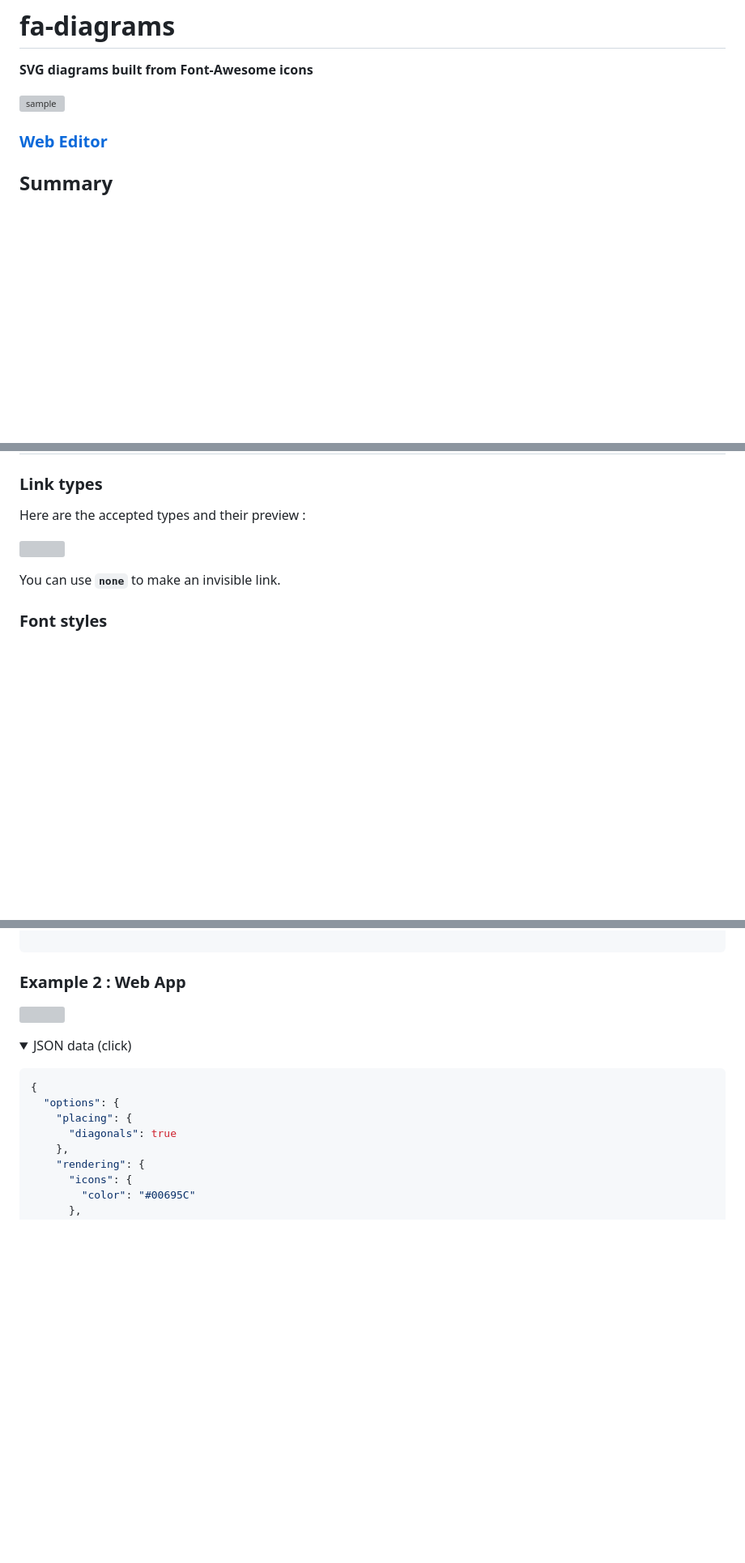
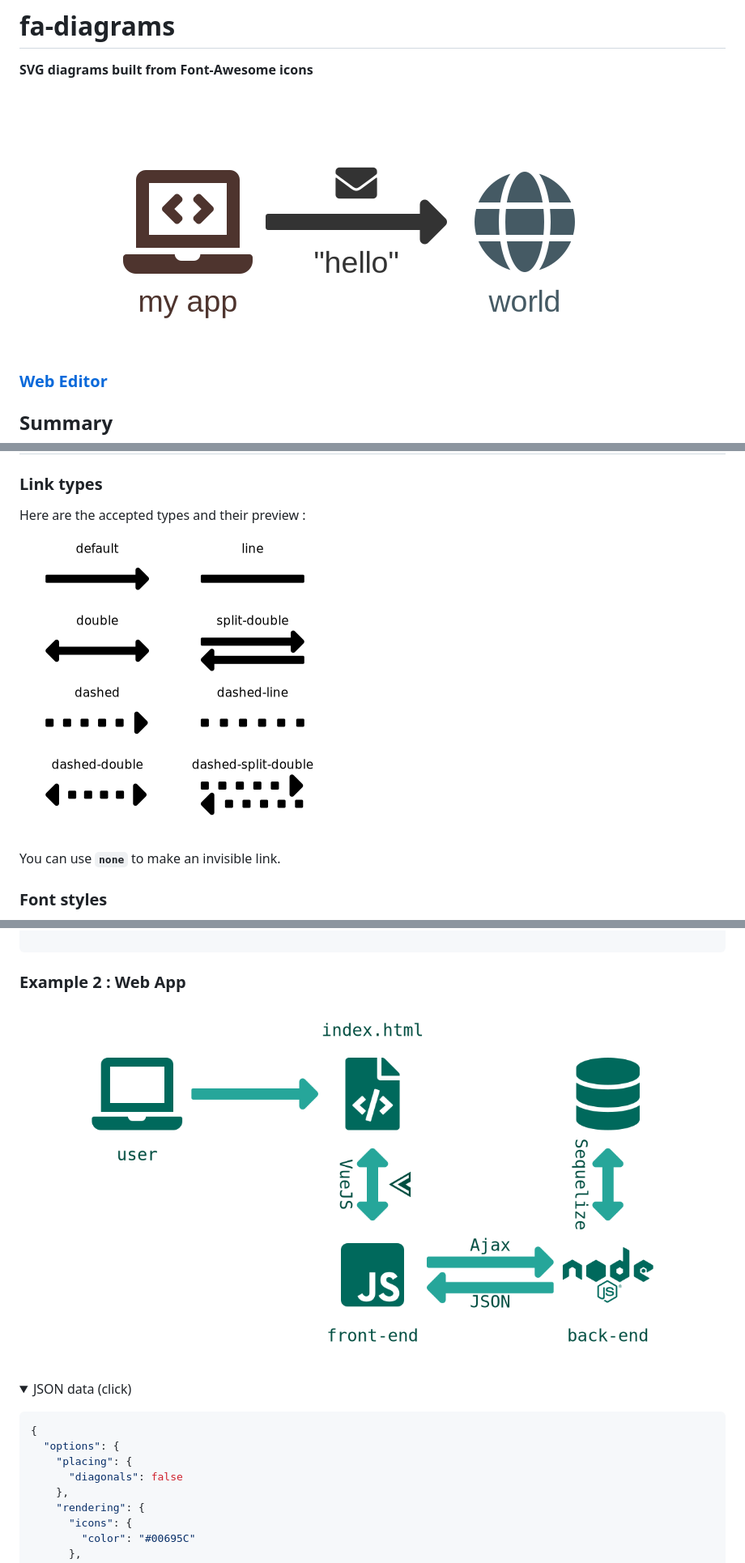
Before and after one commit to Klemek/fa-diagrams, a Markdown page: README.md, 3 parts joined by grey strips. Shown: that part at 81% size. GitHub-like rendering; pictures changed too: preview/example1.png (added), preview/example2.png (added), preview/links.png (added); folded sections open; blank space fills up the shorter version; grey boxes are pictures that could not be loaded.

Commit message:
[skip CI] changing preview to png

```diff
--- a/README.md
+++ b/README.md
@@ -5,7 +5,7 @@
 # fa-diagrams
 **SVG diagrams built from Font-Awesome icons**
 
-![sample](preview/example1.svg)
+![sample](preview/example1.png)
 
 ### **[Web Editor](https://klemek.github.io/fa-diagrams)**
 
@@ -263,7 +263,7 @@ You can also specify a custom icon by entering the following object instead of a
 
 Here are the accepted types and their preview :
 
-![](preview/links.svg)
+![](preview/links.png)
 
 You can use **`none`** to make an invisible link.
 
@@ -394,7 +394,7 @@ links:
 
 ### Example 2 : Web App
 
-![](preview/example2.svg)
+![](preview/example2.png)
 
 <details>
 <summary>JSON data (click)</summary>
@@ -405,7 +405,7 @@ links:
 {
   "options": {
     "placing": {
-      "diagonals": true
+      "diagonals": false
     },
     "rendering": {
       "icons": {
```
Also changed, not shown: other parts of README.md (+2 -2 lines), 4 other files.
